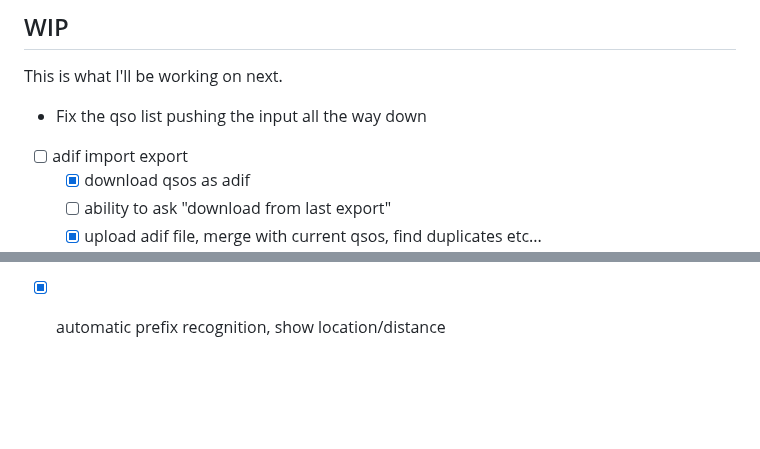
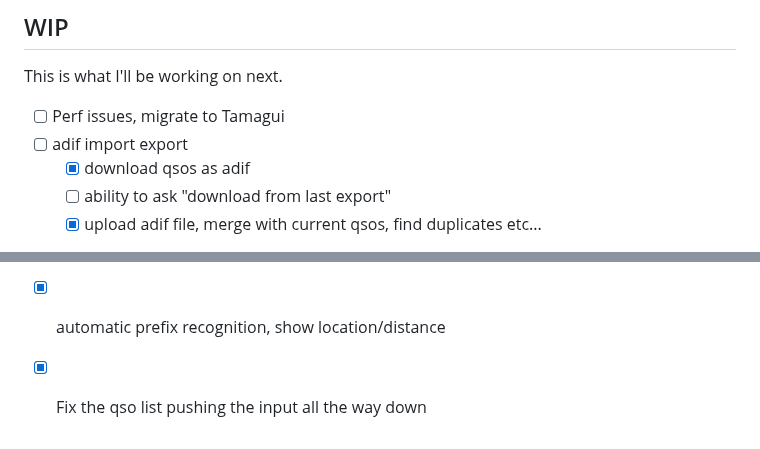
Before and after one commit to PiTiLeZarD/down-the-log, a Markdown page: TODO.md, 2 parts joined by grey strips. Rendered like a GitHub page; blank space fills up the shorter version.

Commit message:
update todolist

```diff
--- a/TODO.md
+++ b/TODO.md
@@ -6,7 +6,7 @@ This is the rough todolist I want to work on, I'll try to chunk all this in 5mn
 
 This is what I'll be working on next.
 
--   Fix the qso list pushing the input all the way down
+-   [ ] Perf issues, migrate to Tamagui
 -   [ ] adif import export
     -   [x] download qsos as adif
     -   [ ] ability to ask "download from last export"
@@ -83,3 +83,4 @@ Got too many ideas, here is where I chuck them
 -   [x] finish up the qso form, doesn't have to be final, just functional, check that edit works well too
 -   [x] ability to delete a qso
 -   [x] automatic prefix recognition, show location/distance
+-   [x] Fix the qso list pushing the input all the way down
```
